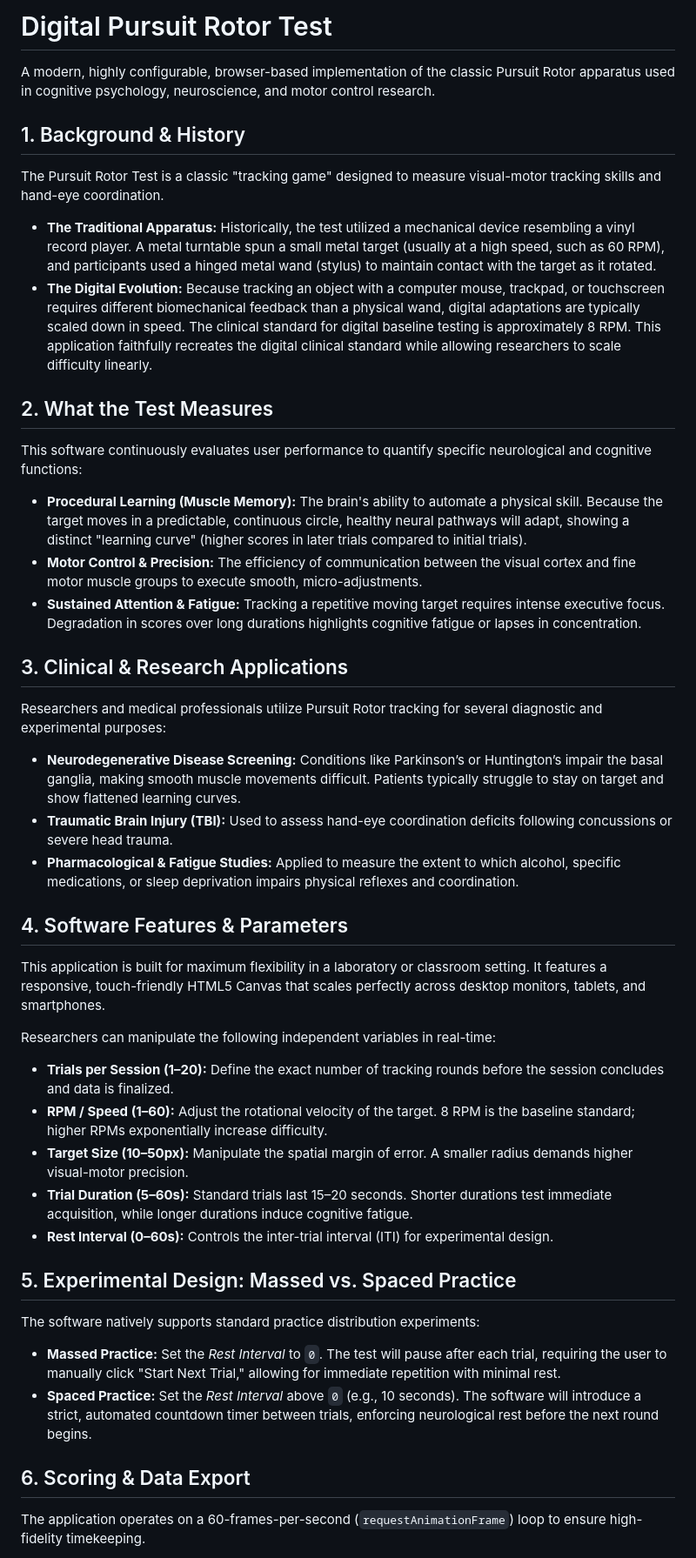
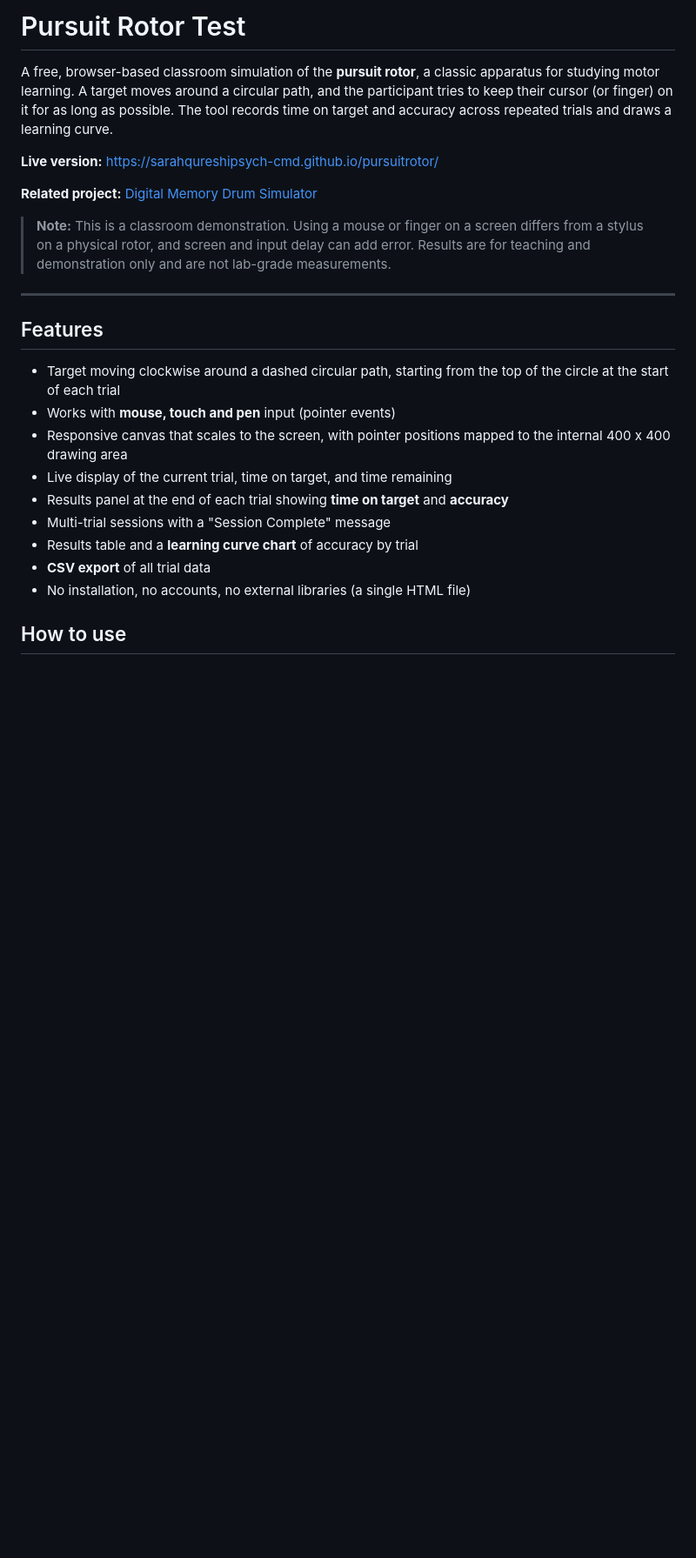
Before and after one commit to sarahqureshipsych-cmd/pursuitrotor, a Markdown page: README.md, the part around one of its changes. Shown at 87% size. Rendered like a GitHub page; blank space fills up the shorter version.

```diff
--- a/README.md
+++ b/README.md
@@ -1,39 +1,26 @@
-# Digital Pursuit Rotor Test
+# Pursuit Rotor Test
 
-A modern, highly configurable, browser-based implementation of the classic Pursuit Rotor apparatus used in cognitive psychology, neuroscience, and motor control research.
+A free, browser-based classroom simulation of the **pursuit rotor**, a classic apparatus for studying motor learning. A target moves around a circular path, and the participant tries to keep their cursor (or finger) on it for as long as possible. The tool records time on target and accuracy across repeated trials and draws a learning curve.
 
-## 1. Background & History
-The Pursuit Rotor Test is a classic "tracking game" designed to measure visual-motor tracking skills and hand-eye coordination.
-* **The Traditional Apparatus:** Historically, the test utilized a mechanical device resembling a vinyl record player. A metal turntable spun a small metal target (usually at a high speed, such as 60 RPM), and participants used a hinged metal wand (stylus) to maintain contact with the target as it rotated.
-* **The Digital Evolution:** Because tracking an object with a computer mouse, trackpad, or touchscreen requires different biomechanical feedback than a physical wand, digital adaptations are typically scaled down in speed. The clinical standard for digital baseline testing is approximately 8 RPM. This application faithfully recreates the digital clinical standard while allowing researchers to scale difficulty linearly.
+**Live version:** https://sarahqureshipsych-cmd.github.io/pursuitrotor/
 
-## 2. What the Test Measures
-This software continuously evaluates user performance to quantify specific neurological and cognitive functions:
-* **Procedural Learning (Muscle Memory):** The brain's ability to automate a physical skill. Because the target moves in a predictable, continuous circle, healthy neural pathways will adapt, showing a distinct "learning curve" (higher scores in later trials compared to initial trials).
-* **Motor Control & Precision:** The efficiency of communication between the visual cortex and fine motor muscle groups to execute smooth, micro-adjustments.
-* **Sustained Attention & Fatigue:** Tracking a repetitive moving target requires intense executive focus. Degradation in scores over long durations highlights cognitive fatigue or lapses in concentration.
+**Related project:** [Digital Memory Drum Simulator](https://sarahqureshipsych-cmd.github.io/memorydrum/)
 
-## 3. Clinical & Research Applications
-Researchers and medical professionals utilize Pursuit Rotor tracking for several diagnostic and experimental purposes:
-* **Neurodegenerative Disease Screening:** Conditions like Parkinson’s or Huntington’s impair the basal ganglia, making smooth muscle movements difficult. Patients typically struggle to stay on target and show flattened learning curves.
-* **Traumatic Brain Injury (TBI):** Used to assess hand-eye coordination deficits following concussions or severe head trauma.
-* **Pharmacological & Fatigue Studies:** Applied to measure the extent to which alcohol, specific medications, or sleep deprivation impairs physical reflexes and coordination.
+> **Note:** This is a classroom demonstration. Using a mouse or finger on a screen differs from a stylus on a physical rotor, and screen and input delay can add error. Results are for teaching and demonstration only and are not lab-grade measurements.
 
-## 4. Software Features & Parameters
-This application is built for maximum flexibility in a laboratory or classroom setting. It features a responsive, touch-friendly HTML5 Canvas that scales perfectly across desktop monitors, tablets, and smartphones.
+---
 
-Researchers can manipulate the following independent variables in real-time:
-* **Trials per Session (1–20):** Define the exact number of tracking rounds before the session concludes and data is finalized.
-* **RPM / Speed (1–60):** Adjust the rotational velocity of the target. 8 RPM is the baseline standard; higher RPMs exponentially increase difficulty.
-* **Target Size (10–50px):** Manipulate the spatial margin of error. A smaller radius demands higher visual-motor precision.
-* **Trial Duration (5–60s):** Standard trials last 15–20 seconds. Shorter durations test immediate acquisition, while longer durations induce cognitive fatigue.
-* **Rest Interval (0–60s):** Controls the inter-trial interval (ITI) for experimental design.
+## Features
 
-## 5. Experimental Design: Massed vs. Spaced Practice
-The software natively supports standard practice distribution experiments:
-* **Massed Practice:** Set the *Rest Interval* to `0`. The test will pause after each trial, requiring the user to manually click "Start Next Trial," allowing for immediate repetition with minimal rest.
-* **Spaced Practice:** Set the *Rest Interval* above `0` (e.g., 10 seconds). The software will introduce a strict, automated countdown timer between trials, enforcing neurological rest before the next round begins.
+- Target moving clockwise around a dashed circular path, starting from the top of the circle at the start of each trial
+- Works with **mouse, touch and pen** input (pointer events)
+- Responsive canvas that scales to the screen, with pointer positions mapped to the internal 400 x 400 drawing area
+- Live display of the current trial, time on target, and time remaining
+- Results panel at the end of each trial showing **time on target** and **accuracy**
+- Multi-trial sessions with a "Session Complete" message
+- Results table and a **learning curve chart** of accuracy by trial
+- **CSV export** of all trial data
+- No installation, no accounts, no external libraries (a single HTML file)
 
-## 6. Scoring & Data Export
-The application operates on a 60-frames-per-second (`requestAnimationFrame`) loop to ensure high-fidelity timekeeping.
+## How to use
 
```
Also changed, not shown: other parts of README.md (+58 -11 lines).
